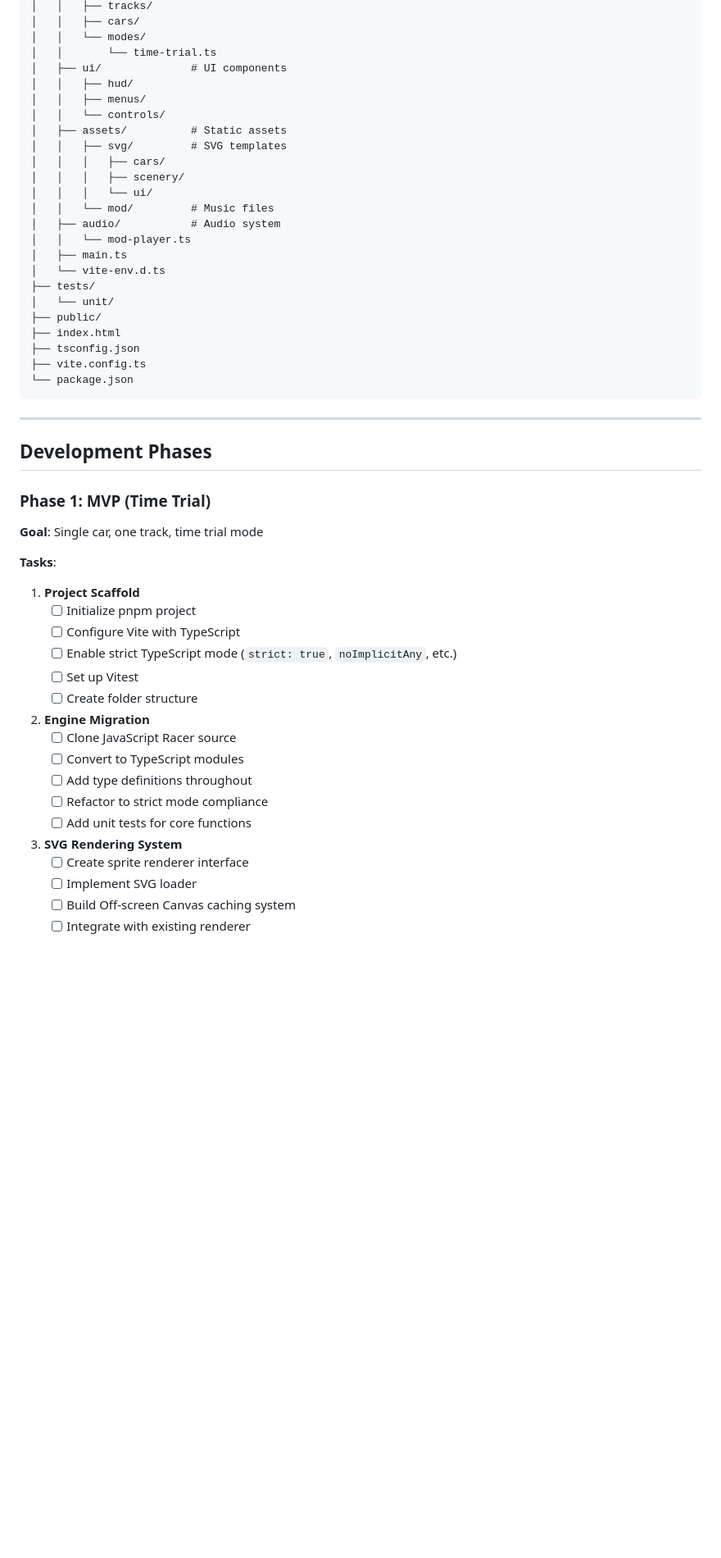
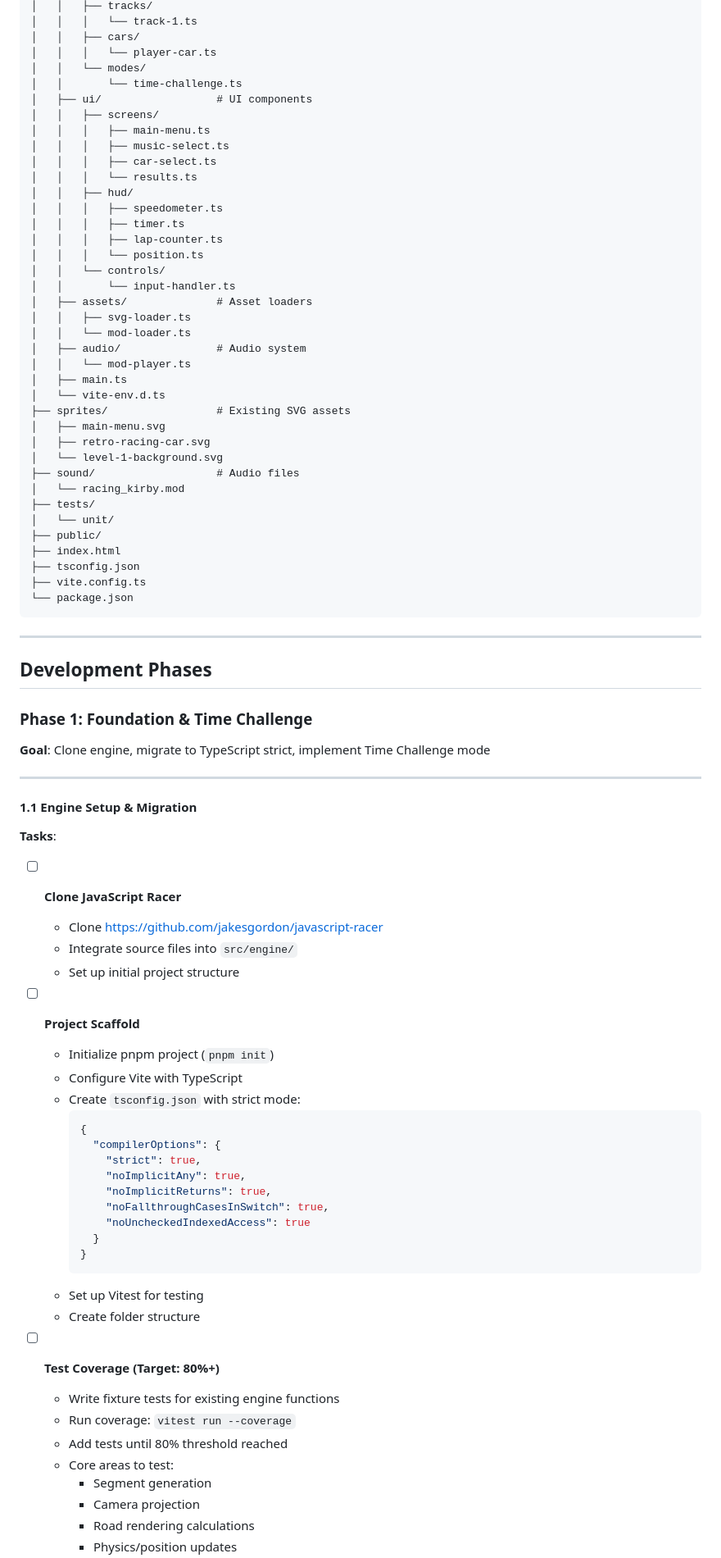
Before and after one commit to karma-works/esprit-racer, a Markdown page: docs/esprit-racer-plan.md, the part around one of its changes. Shown at 82% size. GitHub-like rendering; blank space fills up the shorter version.

Commit message:
refine plan

````diff
--- a/docs/esprit-racer-plan.md
+++ b/docs/esprit-racer-plan.md
@@ -57,21 +79,35 @@ esprit-racer/
 │   │   ├── tracks/
+│   │   │   └── track-1.ts
 │   │   ├── cars/
+│   │   │   └── player-car.ts
 │   │   └── modes/
-│   │       └── time-trial.ts
-│   ├── ui/              # UI components
+│   │       └── time-challenge.ts
+│   ├── ui/                  # UI components
+│   │   ├── screens/
+│   │   │   ├── main-menu.ts
+│   │   │   ├── music-select.ts
+│   │   │   ├── car-select.ts
+│   │   │   └── results.ts
 │   │   ├── hud/
-│   │   ├── menus/
+│   │   │   ├── speedometer.ts
+│   │   │   ├── timer.ts
+│   │   │   ├── lap-counter.ts
+│   │   │   └── position.ts
 │   │   └── controls/
-│   ├── assets/          # Static assets
-│   │   ├── svg/         # SVG templates
-│   │   │   ├── cars/
-│   │   │   ├── scenery/
-│   │   │   └── ui/
-│   │   └── mod/         # Music files
-│   ├── audio/           # Audio system
+│   │       └── input-handler.ts
+│   ├── assets/              # Asset loaders
+│   │   ├── svg-loader.ts
+│   │   └── mod-loader.ts
+│   ├── audio/               # Audio system
 │   │   └── mod-player.ts
 │   ├── main.ts
 │   └── vite-env.d.ts
+├── sprites/                 # Existing SVG assets
+│   ├── main-menu.svg
+│   ├── retro-racing-car.svg
+│   └── level-1-background.svg
+├── sound/                   # Audio files
+│   └── racing_kirby.mod
 ├── tests/
 │   └── unit/
 ├── public/
@@ -85,29 +121,46 @@ esprit-racer/
 
 ## Development Phases
 
-### Phase 1: MVP (Time Trial)
+### Phase 1: Foundation & Time Challenge
 
-**Goal**: Single car, one track, time trial mode
+**Goal**: Clone engine, migrate to TypeScript strict, implement Time Challenge mode
+
+---
+
+#### 1.1 Engine Setup & Migration
 
 **Tasks**:
 
-1. **Project Scaffold**
-   - [ ] Initialize pnpm project
-   - [ ] Configure Vite with TypeScript
-   - [ ] Enable strict TypeScript mode (`strict: true`, `noImplicitAny`, etc.)
-   - [ ] Set up Vitest
-   - [ ] Create folder structure
+- [ ] **Clone JavaScript Racer**
+  - Clone https://github.com/jakesgordon/javascript-racer
+  - Integrate source files into `src/engine/`
+  - Set up initial project structure
 
-2. **Engine Migration**
-   - [ ] Clone JavaScript Racer source
-   - [ ] Convert to TypeScript modules
-   - [ ] Add type definitions throughout
-   - [ ] Refactor to strict mode compliance
-   - [ ] Add unit tests for core functions
+- [ ] **Project Scaffold**
+  - Initialize pnpm project (`pnpm init`)
+  - Configure Vite with TypeScript
+  - Create `tsconfig.json` with strict mode:
+    ```json
+    {
+      "compilerOptions": {
+        "strict": true,
+        "noImplicitAny": true,
+        "noImplicitReturns": true,
+        "noFallthroughCasesInSwitch": true,
+        "noUncheckedIndexedAccess": true
+      }
+    }
+    ```
+  - Set up Vitest for testing
+  - Create folder structure
 
-3. **SVG Rendering System**
-   - [ ] Create sprite renderer interface
-   - [ ] Implement SVG loader
-   - [ ] Build Off-screen Canvas caching system
-   - [ ] Integrate with existing renderer
+- [ ] **Test Coverage (Target: 80%+)**
+  - Write fixture tests for existing engine functions
+  - Run coverage: `vitest run --coverage`
+  - Add tests until 80% threshold reached
+  - Core areas to test:
+    - Segment generation
+    - Camera projection
+    - Road rendering calculations
+    - Physics/position updates
 
````
Also changed, not shown: other parts of docs/esprit-racer-plan.md (+232 -73 lines).
